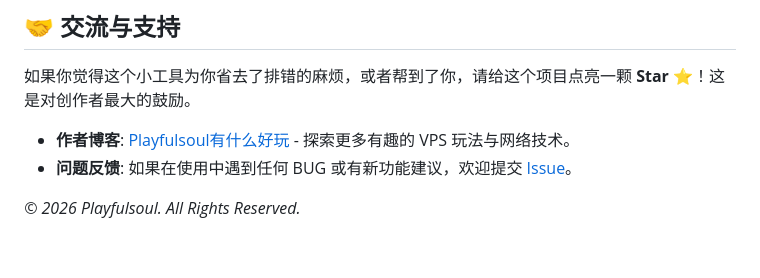
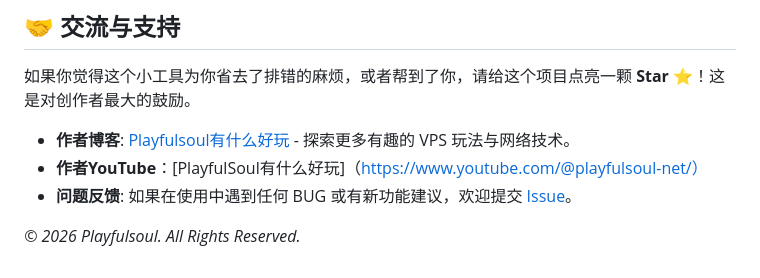
Before and after one commit to playfulsoul/xui-routing-generator, a Markdown page: README.md, the part around the change. GitHub-like rendering.

```diff
--- a/README.md
+++ b/README.md
@@ -40,6 +40,7 @@
 如果你觉得这个小工具为你省去了排错的麻烦，或者帮到了你，请给这个项目点亮一颗 **Star ⭐**！这是对创作者最大的鼓励。
 
 - **作者博客**: [Playfulsoul有什么好玩](https://playfulsoul.net/) - 探索更多有趣的 VPS 玩法与网络技术。
+- **作者YouTube**：[PlayfulSoul有什么好玩]（https://www.youtube.com/@playfulsoul-net/）
 - **问题反馈**: 如果在使用中遇到任何 BUG 或有新功能建议，欢迎提交 [Issue](https://www.google.com/search?q=https://github.com/playfulsoul/xui-routing-generator/issues)。
 
 *© 2026 Playfulsoul. All Rights Reserved.*
```
